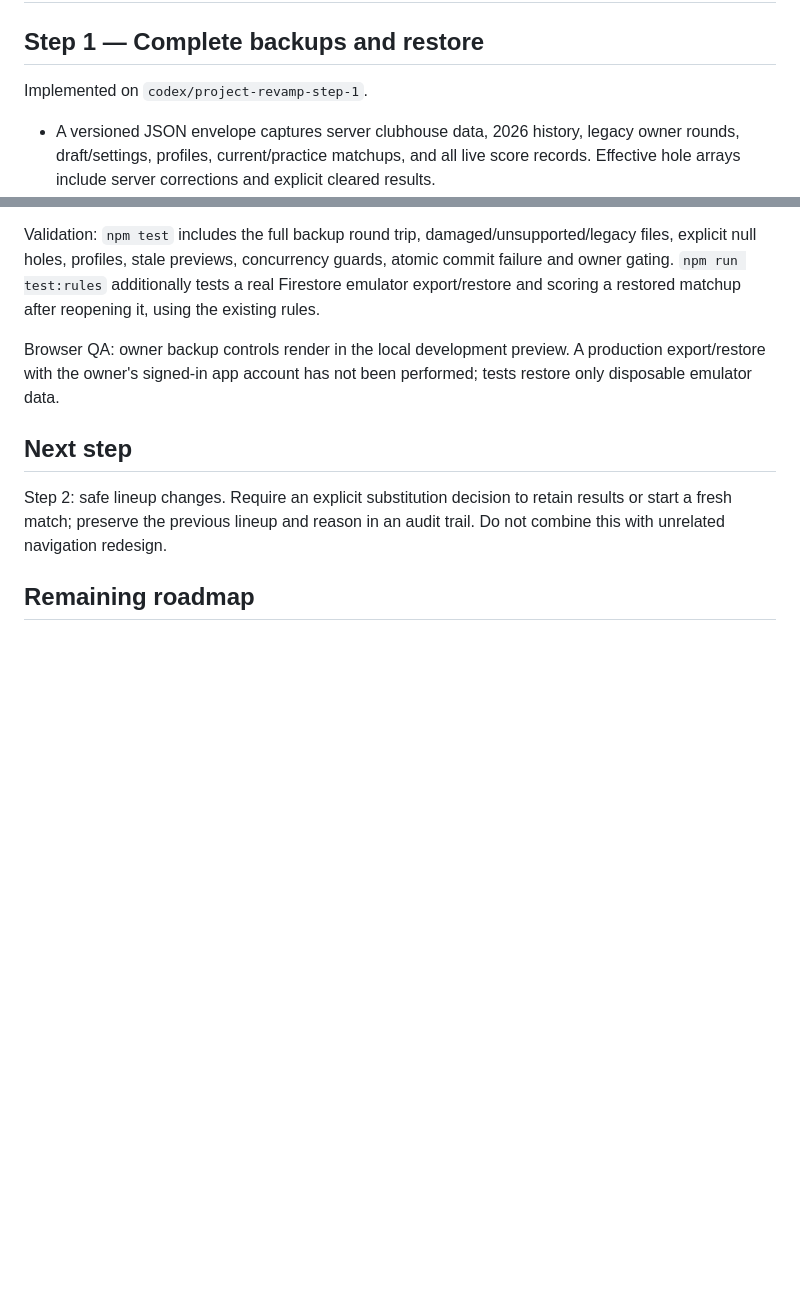
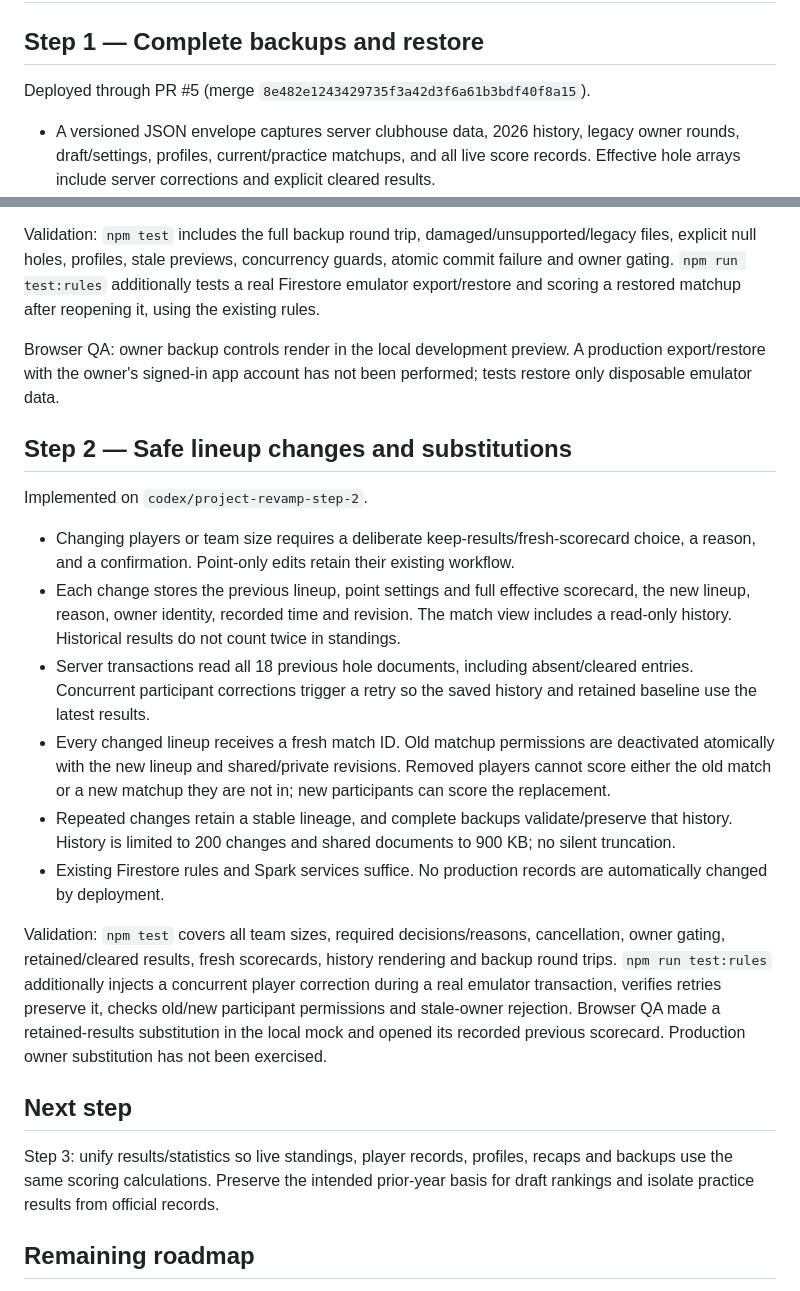
Before and after one commit to matthewydarraga/Ryder-cup-gga-repository, a Markdown page: PROJECT_REVAMP.md, 2 parts joined by grey strips. Rendered like a GitHub page; blank space fills up the shorter version.

Commit message:
Project Revamp step 2: PROJECT_REVAMP.md

```diff
--- a/PROJECT_REVAMP.md
+++ b/PROJECT_REVAMP.md
@@ -2,7 +2,7 @@
 
 ## Step 1 — Complete backups and restore
 
-Implemented on `codex/project-revamp-step-1`.
+Deployed through PR #5 (merge `8e482e1243429735f3a42d3f6a61b3bdf40f8a15`).
 
 - A versioned JSON envelope captures server clubhouse data, 2026 history, legacy owner rounds, draft/settings, profiles, current/practice matchups, and all live score records. Effective hole arrays include server corrections and explicit cleared results.
 - Uploaded player photos, strengths, and manual stats are included. Repository-hosted portraits and recap photos remain linked assets maintained by GitHub. Firebase login identities, memberships, passwords and PINs are deliberately excluded; restore never changes them.
@@ -19,9 +19,22 @@ Validation: `npm test` includes the full backup round trip, damaged/unsupported/
 
 Browser QA: owner backup controls render in the local development preview. A production export/restore with the owner's signed-in app account has not been performed; tests restore only disposable emulator data.
 
+## Step 2 — Safe lineup changes and substitutions
+
+Implemented on `codex/project-revamp-step-2`.
+
+- Changing players or team size requires a deliberate keep-results/fresh-scorecard choice, a reason, and a confirmation. Point-only edits retain their existing workflow.
+- Each change stores the previous lineup, point settings and full effective scorecard, the new lineup, reason, owner identity, recorded time and revision. The match view includes a read-only history. Historical results do not count twice in standings.
+- Server transactions read all 18 previous hole documents, including absent/cleared entries. Concurrent participant corrections trigger a retry so the saved history and retained baseline use the latest results.
+- Every changed lineup receives a fresh match ID. Old matchup permissions are deactivated atomically with the new lineup and shared/private revisions. Removed players cannot score either the old match or a new matchup they are not in; new participants can score the replacement.
+- Repeated changes retain a stable lineage, and complete backups validate/preserve that history. History is limited to 200 changes and shared documents to 900 KB; no silent truncation.
+- Existing Firestore rules and Spark services suffice. No production records are automatically changed by deployment.
+
+Validation: `npm test` covers all team sizes, required decisions/reasons, cancellation, owner gating, retained/cleared results, fresh scorecards, history rendering and backup round trips. `npm run test:rules` additionally injects a concurrent player correction during a real emulator transaction, verifies retries preserve it, checks old/new participant permissions and stale-owner rejection. Browser QA made a retained-results substitution in the local mock and opened its recorded previous scorecard. Production owner substitution has not been exercised.
+
 ## Next step
 
-Step 2: safe lineup changes. Require an explicit substitution decision to retain results or start a fresh match; preserve the previous lineup and reason in an audit trail. Do not combine this with unrelated navigation redesign.
+Step 3: unify results/statistics so live standings, player records, profiles, recaps and backups use the same scoring calculations. Preserve the intended prior-year basis for draft rankings and isolate practice results from official records.
 
 ## Remaining roadmap
 
```
